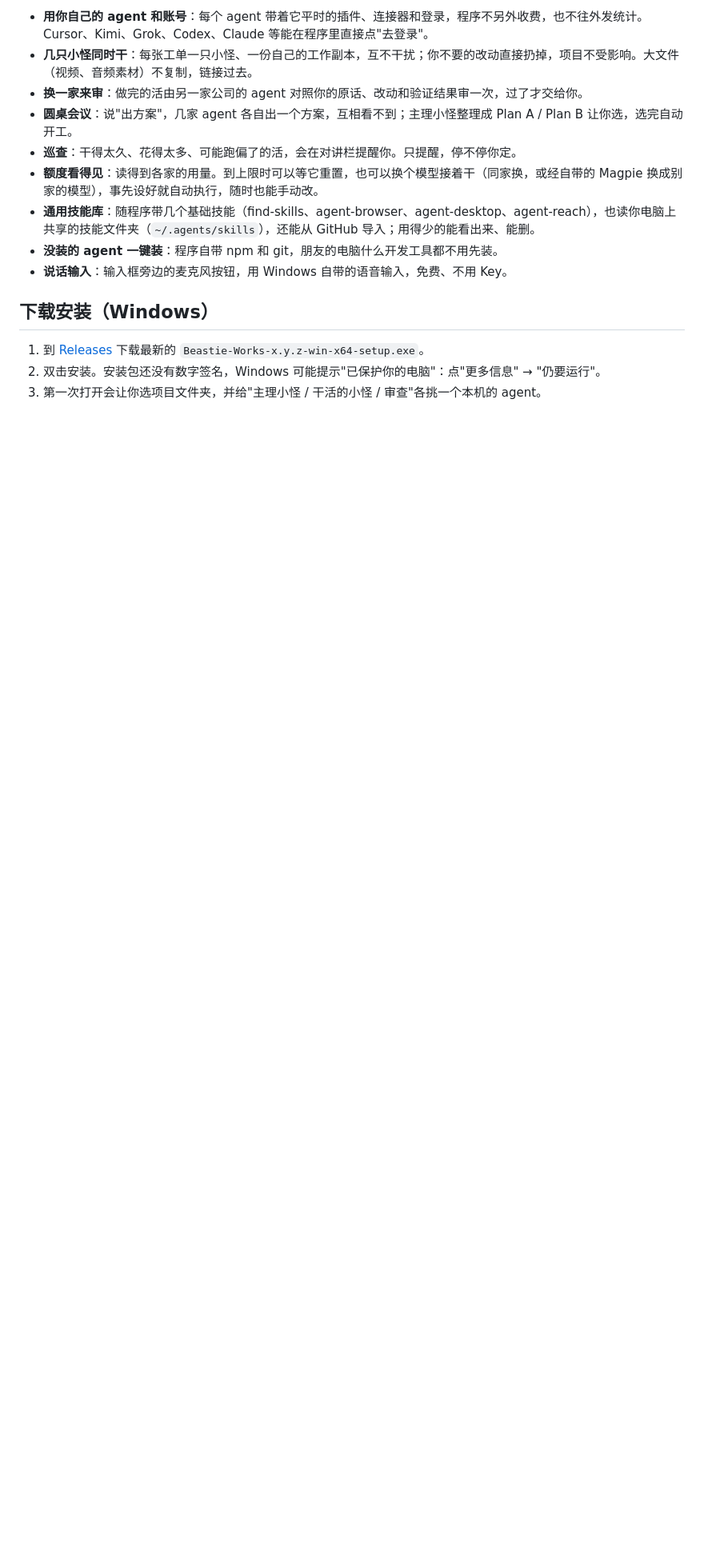
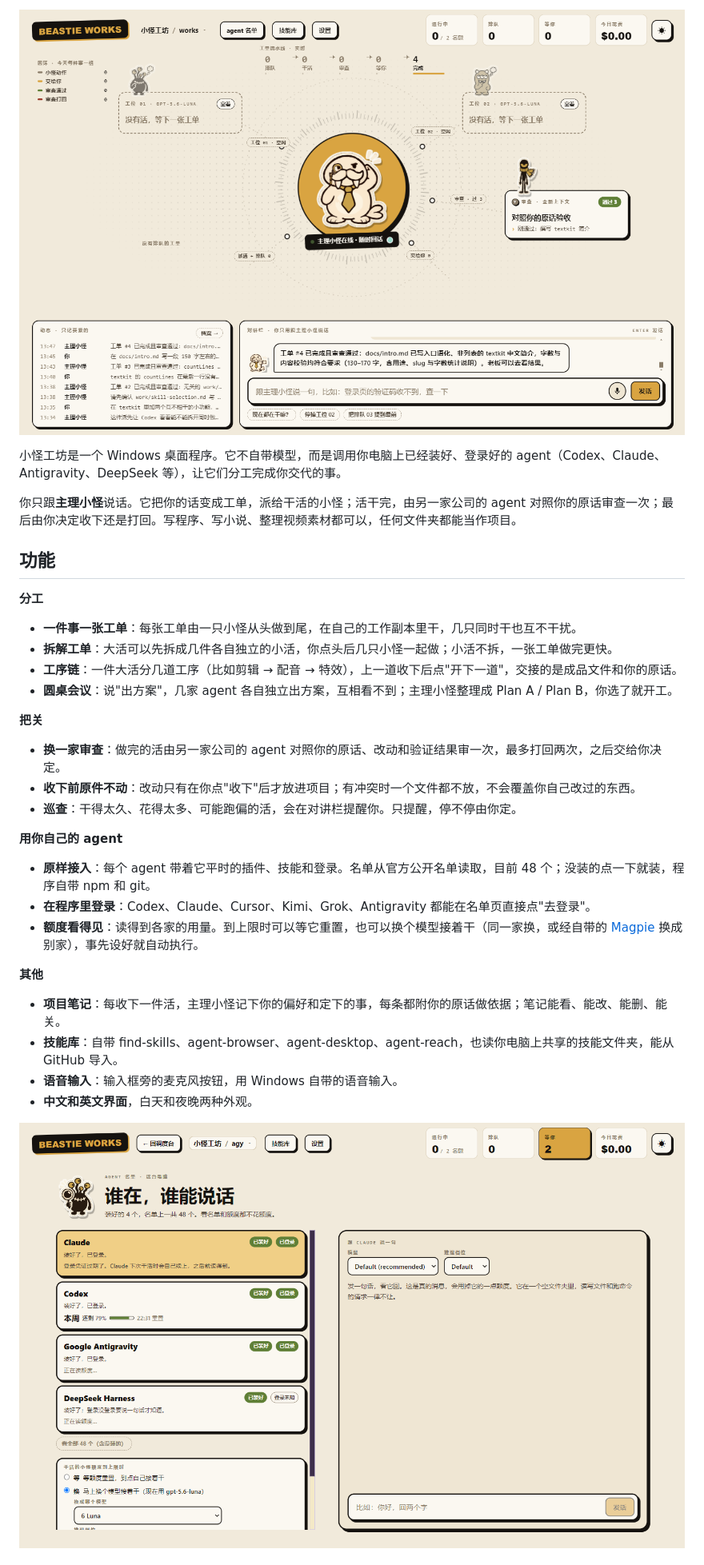
Before and after one commit to Yun-BaiBai/BeastieWorks, a Markdown page: README.md, the part around one of its changes. Shown at 80% size. Drawn GitHub-style; pictures changed too: docs/screenshots/agents-zh.png (added), docs/screenshots/board-zh.png; blank space fills up the shorter version.

Commit message:
README rewritten; screenshots retaken; feed name column fits the new lead name
Co-Authored-By: Claude Opus 5.5 <noreply@anthropic.com>

```diff
--- a/README.md
+++ b/README.md
@@ -10,16 +22,37 @@
 
-- **用你自己的 agent 和账号**：每个 agent 带着它平时的插件、连接器和登录，程序不另外收费，也不往外发统计。Cursor、Kimi、Grok、Codex、Claude 等能在程序里直接点"去登录"。
-- **几只小怪同时干**：每张工单一只小怪、一份自己的工作副本，互不干扰；你不要的改动直接扔掉，项目不受影响。大文件（视频、音频素材）不复制，链接过去。
-- **换一家来审**：做完的活由另一家公司的 agent 对照你的原话、改动和验证结果审一次，过了才交给你。
-- **圆桌会议**：说"出方案"，几家 agent 各自出一个方案，互相看不到；主理小怪整理成 Plan A / Plan B 让你选，选完自动开工。
-- **巡查**：干得太久、花得太多、可能跑偏了的活，会在对讲栏提醒你。只提醒，停不停你定。
-- **额度看得见**：读得到各家的用量。到上限时可以等它重置，也可以换个模型接着干（同家换，或经自带的 Magpie 换成别家的模型），事先设好就自动执行，随时也能手动改。
-- **通用技能库**：随程序带几个基础技能（find-skills、agent-browser、agent-desktop、agent-reach），也读你电脑上共享的技能文件夹（`~/.agents/skills`），还能从 GitHub 导入；用得少的能看出来、能删。
-- **没装的 agent 一键装**：程序自带 npm 和 git，朋友的电脑什么开发工具都不用先装。
-- **说话输入**：输入框旁边的麦克风按钮，用 Windows 自带的语音输入，免费、不用 Key。
+<p align="center">
+  <img src="docs/screenshots/board-zh.png" width="100%" alt="调度台：中间是主理小怪，两边是工位，右边是审查，底下是动态和对讲栏" />
+</p>
 
-## 下载安装（Windows）
+小怪工坊是一个 Windows 桌面程序。它不自带模型，而是调用你电脑上已经装好、登录好的 agent（Codex、Claude、Antigravity、DeepSeek 等），让它们分工完成你交代的事。
 
-1. 到 [Releases](https://github.com/Yun-BaiBai/BeastieWorks/releases) 下载最新的 `Beastie-Works-x.y.z-win-x64-setup.exe`。
-2. 双击安装。安装包还没有数字签名，Windows 可能提示"已保护你的电脑"：点"更多信息" → "仍要运行"。
-3. 第一次打开会让你选项目文件夹，并给"主理小怪 / 干活的小怪 / 审查"各挑一个本机的 agent。
+你只跟**主理小怪**说话。它把你的话变成工单，派给干活的小怪；活干完，由另一家公司的 agent 对照你的原话审查一次；最后由你决定收下还是打回。写程序、写小说、整理视频素材都可以，任何文件夹都能当作项目。
+
+## 功能
+
+**分工**
+- **一件事一张工单**：每张工单由一只小怪从头做到尾，在自己的工作副本里干，几只同时干也互不干扰。
+- **拆解工单**：大活可以先拆成几件各自独立的小活，你点头后几只小怪一起做；小活不拆，一张工单做完更快。
+- **工序链**：一件大活分几道工序（比如剪辑 → 配音 → 特效），上一道收下后点"开下一道"，交接的是成品文件和你的原话。
+- **圆桌会议**：说"出方案"，几家 agent 各自独立出方案，互相看不到；主理小怪整理成 Plan A / Plan B，你选了就开工。
+
+**把关**
+- **换一家审查**：做完的活由另一家公司的 agent 对照你的原话、改动和验证结果审一次，最多打回两次，之后交给你决定。
+- **收下前原件不动**：改动只有在你点"收下"后才放进项目；有冲突时一个文件都不放，不会覆盖你自己改过的东西。
+- **巡查**：干得太久、花得太多、可能跑偏的活，会在对讲栏提醒你。只提醒，停不停由你定。
+
+**用你自己的 agent**
+- **原样接入**：每个 agent 带着它平时的插件、技能和登录。名单从官方公开名单读取，目前 48 个；没装的点一下就装，程序自带 npm 和 git。
+- **在程序里登录**：Codex、Claude、Cursor、Kimi、Grok、Antigravity 都能在名单页直接点"去登录"。
+- **额度看得见**：读得到各家的用量。到上限时可以等它重置，也可以换个模型接着干（同一家换，或经自带的 [Magpie](https://github.com/yetone/magpie) 换成别家），事先设好就自动执行。
+
+**其他**
+- **项目笔记**：每收下一件活，主理小怪记下你的偏好和定下的事，每条都附你的原话做依据；笔记能看、能改、能删、能关。
+- **技能库**：自带 find-skills、agent-browser、agent-desktop、agent-reach，也读你电脑上共享的技能文件夹，能从 GitHub 导入。
+- **语音输入**：输入框旁的麦克风按钮，用 Windows 自带的语音输入。
+- **中文和英文界面**，白天和夜晚两种外观。
+
+<p align="center">
+  <img src="docs/screenshots/agents-zh.png" width="100%" alt="agent 名单：装了哪些、登没登录、额度还剩多少，右边可以直接跟它说一句" />
+</p>
+
```
Also changed, not shown: other parts of README.md (+76 -99 lines), README.en.md (added, +143 -0 lines), docs/screenshots/agents-en.png, docs/screenshots/board-en.png (added), 1 other file.
